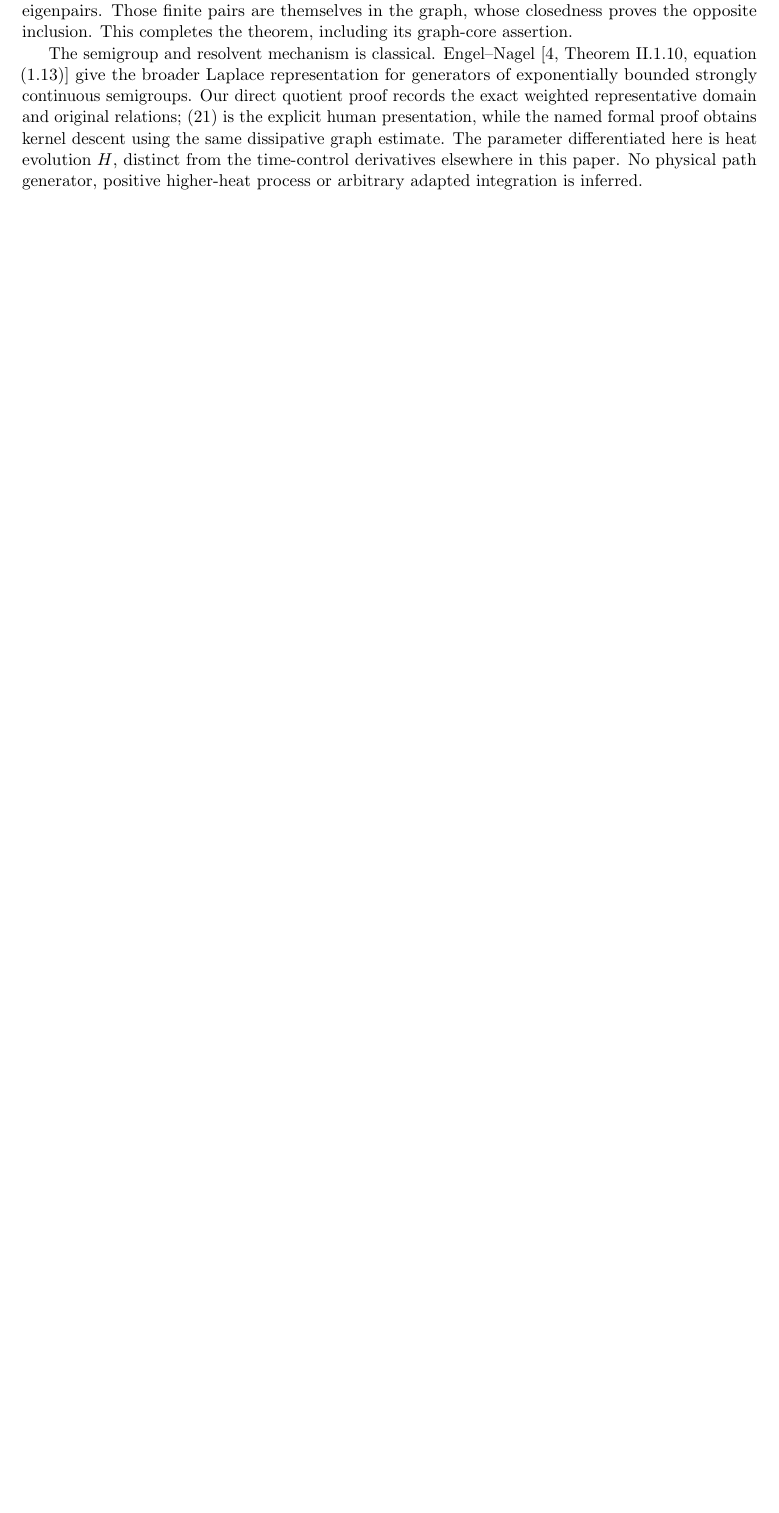
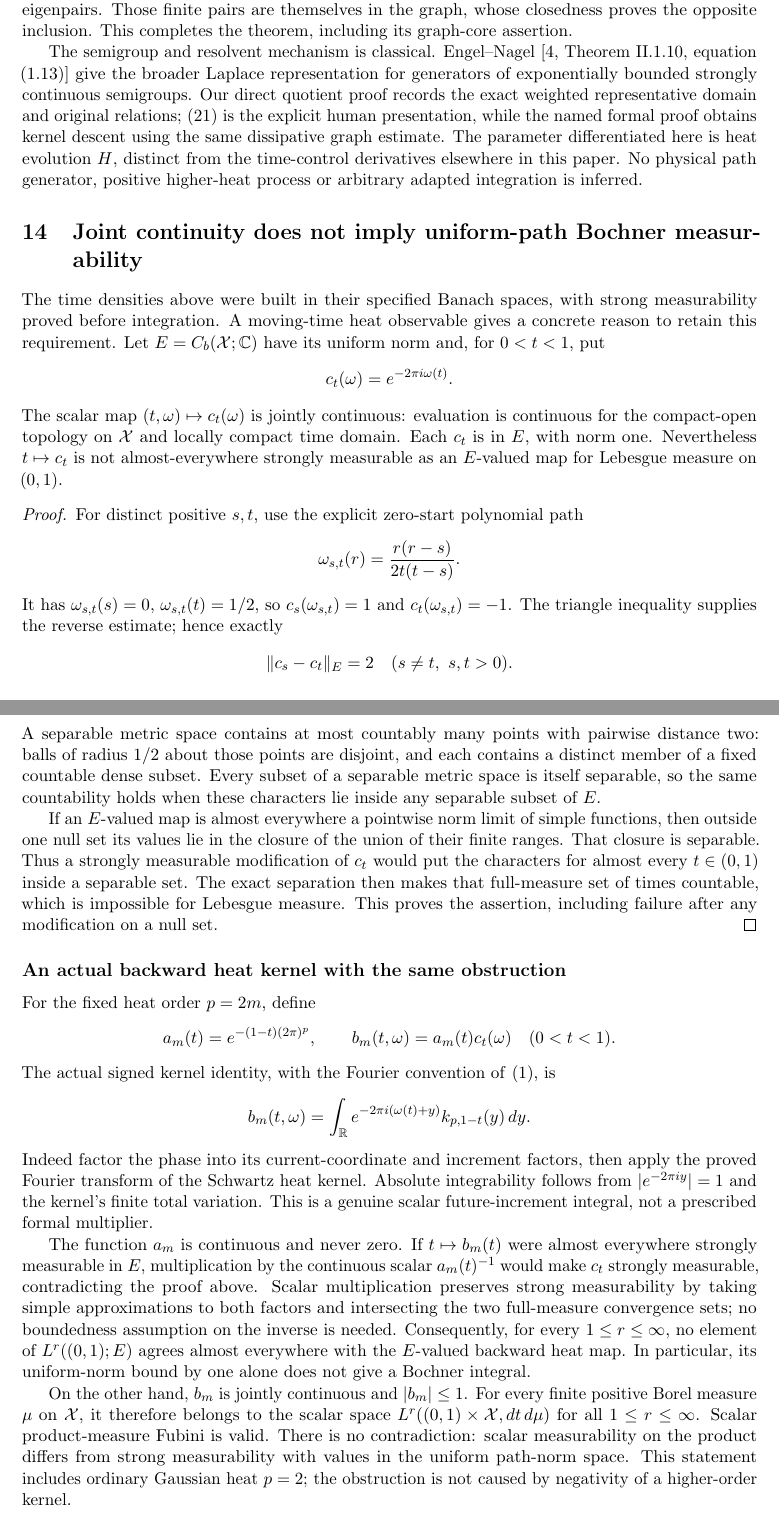
Before and after one commit to QuijoticResearch/OperatorDerivativeRewrite, a LaTeX paper (manuscripts/fourier-path-densities/main.tex): part of page 17 of 19 before the commit and two parts of pages 17 and 18 of 20 after it, the two joined at a grey line, cut so that both start at the same text, the shorter picture padded with empty space. Compiled offline with pdfLaTeX.

Commit message:
Explain the actual moving heat-character Bochner measurability obstruction

```diff
--- a/manuscripts/fourier-path-densities/main.tex
+++ b/manuscripts/fourier-path-densities/main.tex
@@ -921,3 +921,83 @@ heat evolution $H$, distinct from the time-control derivatives
 elsewhere in this paper. No physical path generator, positive
 higher-heat process or arbitrary adapted integration is inferred.
 
+
+\section{Joint continuity does not imply uniform-path Bochner measurability}
+The time densities above were built in their specified Banach spaces,
+with strong measurability proved before integration. A moving-time
+heat observable gives a concrete reason to retain this requirement.
+Let $E=C_b(\X;\C)$ have its uniform norm and, for $0<t<1$, put
+\[
+ c_t(\omega)=e^{-2\pi i\omega(t)}.
+\]
+The scalar map $(t,\omega)\mapsto c_t(\omega)$ is jointly continuous:
+evaluation is continuous for the compact-open topology on $\X$ and
+locally compact time domain. Each $c_t$ is in $E$, with norm one.
+Nevertheless $t\mapsto c_t$ is not almost-everywhere strongly
+measurable as an $E$-valued map for Lebesgue measure on $(0,1)$.
+
+\begin{proof}
+For distinct positive $s,t$, use the explicit zero-start polynomial
+path
+\[
+ \omega_{s,t}(r)=\frac{r(r-s)}{2t(t-s)}.
+\]
+It has $\omega_{s,t}(s)=0$, $\omega_{s,t}(t)=1/2$, so
+$c_s(\omega_{s,t})=1$ and $c_t(\omega_{s,t})=-1$. The triangle
+inequality supplies the reverse estimate; hence exactly
+\[
+ \|c_s-c_t\|_E=2\quad(s\ne t,\ s,t>0).
+\]
+A separable metric space contains at most countably many points
+with pairwise distance two: balls of radius $1/2$ about those points
+are disjoint, and each contains a distinct member of a fixed countable
+dense subset. Every subset of a separable metric space is itself
+separable, so the same countability holds when these characters lie
+inside any separable subset of $E$.
+
+If an $E$-valued map is almost everywhere a pointwise norm limit of
+simple functions, then outside one null set its values lie in the
+closure of the union of their finite ranges. That closure is separable.
+Thus a strongly measurable modification of $c_t$ would put the
+characters for almost every $t\in(0,1)$ inside a separable set.
+The exact separation then makes that full-measure set of times
+countable, which is impossible for Lebesgue measure. This proves the
+assertion, including failure after any modification on a null set.
+\end{proof}
+
+\subsection*{An actual backward heat kernel with the same obstruction}
+For the fixed heat order $p=2m$, define
+\[
+ a_m(t)=e^{-(1-t)(2\pi)^p},\qquad
+ b_m(t,\omega)=a_m(t)c_t(\omega)\quad(0<t<1).
+\]
+The actual signed kernel identity, with the Fourier convention of
+\eqref{eq:char}, is
+\[
+ b_m(t,\omega)=\int_\R e^{-2\pi i(\omega(t)+y)}k_{p,1-t}(y)\,dy.
+\]
+Indeed factor the phase into its current-coordinate and increment
+factors, then apply the proved Fourier transform of the Schwartz
+heat kernel. Absolute integrability follows from $|e^{-2\pi iy}|=1$
+and the kernel's finite total variation. This is a genuine scalar
+future-increment integral, not a prescribed formal multiplier.
+
+The function $a_m$ is continuous and never zero. If $t\mapsto b_m(t)$
+were almost everywhere strongly measurable in $E$, multiplication
+by the continuous scalar $a_m(t)^{-1}$ would make $c_t$ strongly
+measurable, contradicting the proof above. Scalar multiplication
+preserves strong measurability by taking simple approximations to
+both factors and intersecting the two full-measure convergence sets;
+no boundedness assumption on the inverse is needed. Consequently,
+for every $1\le r\le\infty$, no element of $L^r((0,1);E)$ agrees
+almost everywhere with the $E$-valued backward heat map. In particular,
+its uniform-norm bound by one alone does not give a Bochner integral.
+
+On the other hand, $b_m$ is jointly continuous and $|b_m|\le1$.
+For every finite positive Borel measure $\mu$ on $\X$, it therefore
+belongs to the scalar space $L^r((0,1)\times\X,dt\,d\mu)$ for all
+$1\le r\le\infty$. Scalar product-measure Fubini is valid. There is
+no contradiction: scalar measurability on the product differs from
+strong measurability with values in the uniform path-norm space.
+This statement includes ordinary Gaussian heat $p=2$; the obstruction
+is not caused by negativity of a higher-order kernel.
```
Also changed, not shown: manuscripts/EDITORIAL_INVENTORY.md (+1 -1 lines), manuscripts/INDEX.md (+2 -2 lines), manuscripts/LIBRARY_SURVEY.md (+3 -1 lines), manuscripts/PUBLICATION_SESSION.md (+2 -0 lines), manuscripts/fourier-path-densities/editorial-status.md (+3 -1 lines), README.md, manuscripts/fourier-path-densities/main.pdf, manuscripts/fourier-path-densities/main.tex (23 more changed lines), 10 other files.
